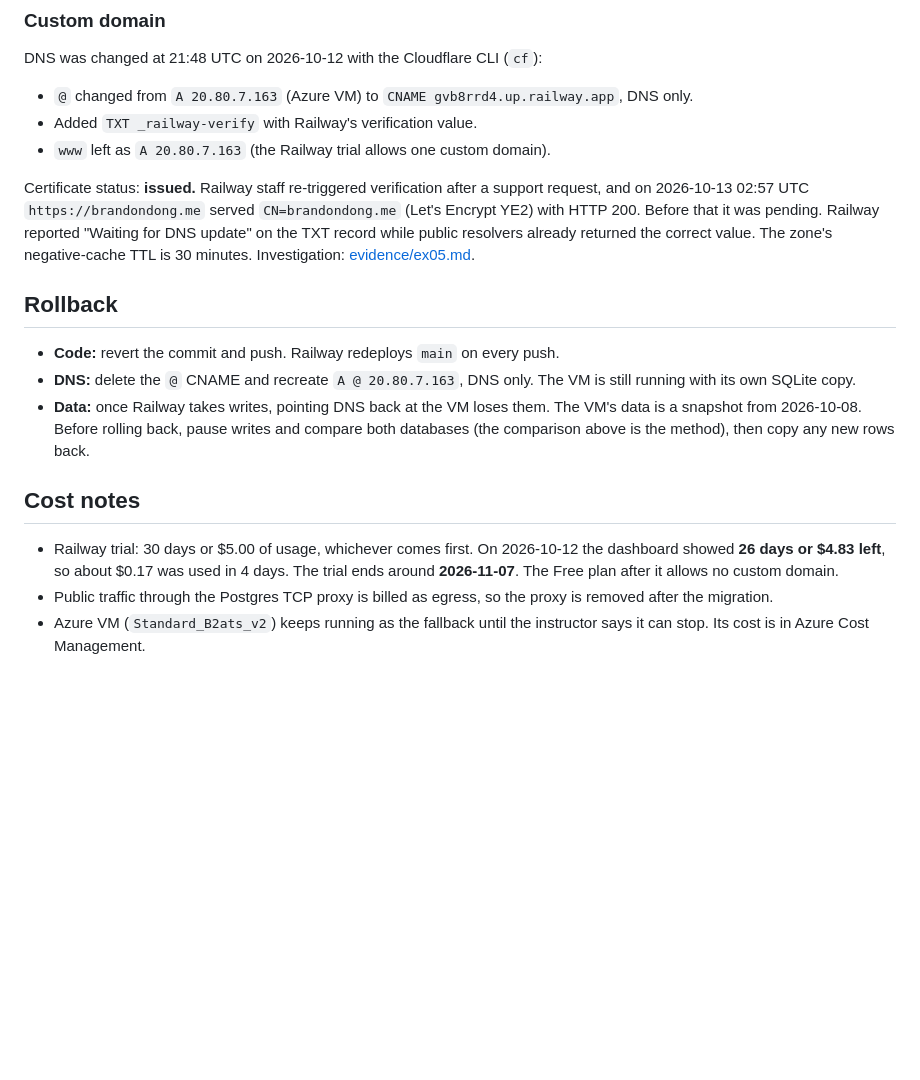
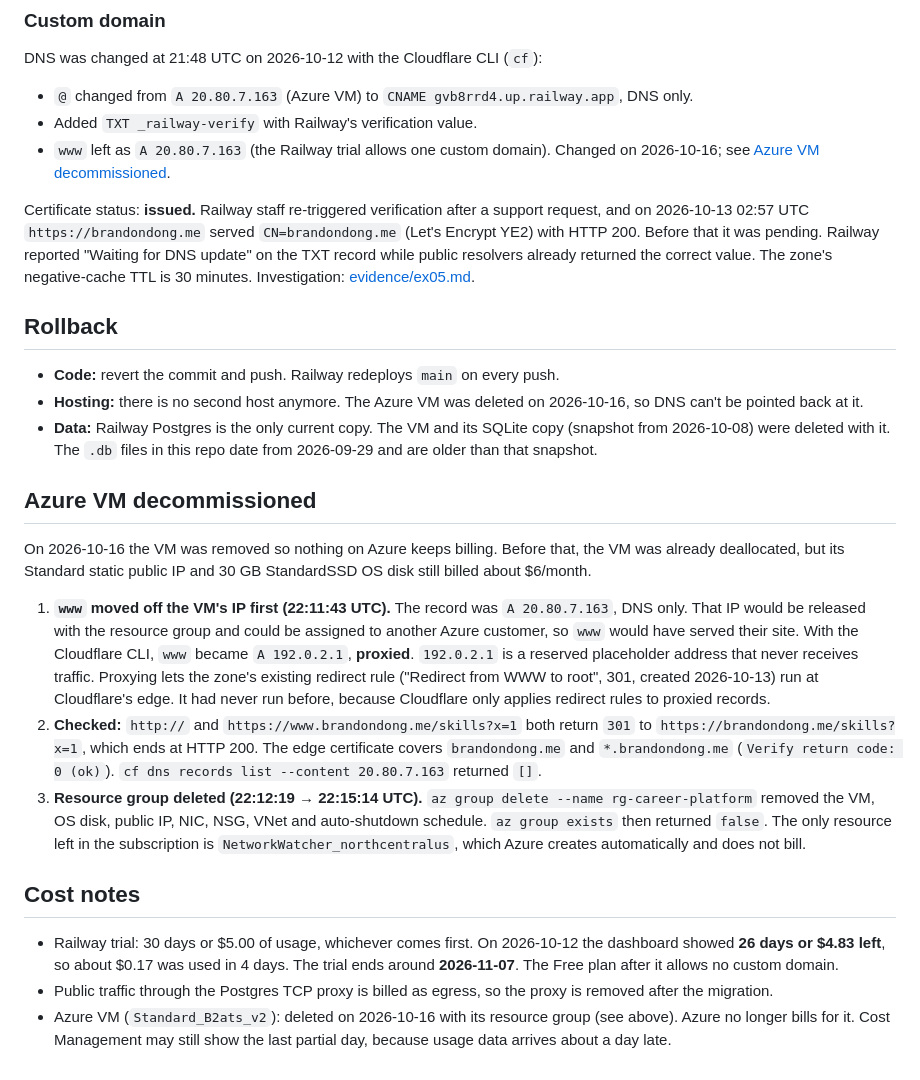
Before and after one commit to brandon-dong/career-platform, a Markdown page: docs/railway-migration-results.md, the part around the change. GitHub-like rendering; blank space fills up the shorter version.

Commit message:
docs: record Azure VM decommission and www redirect fix
The VM was deleted on 2026-10-16 so nothing on Azure keeps billing.
Before deleting it, www moved from A 20.80.7.163 (DNS only) to a
proxied placeholder (192.0.2.1), so the released IP can't be reused
under our domain and the existing www-to-root redirect rule runs.

Rollback and cost notes no longer list the VM as a fallback; Railway
Postgres is now the only current copy of the data.

Co-Authored-By: Claude Opus 5.5 <noreply@anthropic.com>

```diff
--- a/docs/railway-migration-results.md
+++ b/docs/railway-migration-results.md
@@ -41,18 +41,26 @@ DNS was changed at 21:48 UTC on 2026-10-12 with the Cloudflare CLI (`cf`):
 
 - `@` changed from `A 20.80.7.163` (Azure VM) to `CNAME gvb8rrd4.up.railway.app`, DNS only.
 - Added `TXT _railway-verify` with Railway's verification value.
-- `www` left as `A 20.80.7.163` (the Railway trial allows one custom domain).
+- `www` left as `A 20.80.7.163` (the Railway trial allows one custom domain). Changed on 2026-10-16; see [Azure VM decommissioned](#azure-vm-decommissioned).
 
 Certificate status: **issued.** Railway staff re-triggered verification after a support request, and on 2026-10-13 02:57 UTC `https://brandondong.me` served `CN=brandondong.me` (Let's Encrypt YE2) with HTTP 200. Before that it was pending. Railway reported "Waiting for DNS update" on the TXT record while public resolvers already returned the correct value. The zone's negative-cache TTL is 30 minutes. Investigation: [evidence/ex05.md](evidence/ex05.md).
 
 ## Rollback
 
 - **Code:** revert the commit and push. Railway redeploys `main` on every push.
-- **DNS:** delete the `@` CNAME and recreate `A @ 20.80.7.163`, DNS only. The VM is still running with its own SQLite copy.
-- **Data:** once Railway takes writes, pointing DNS back at the VM loses them. The VM's data is a snapshot from 2026-10-08. Before rolling back, pause writes and compare both databases (the comparison above is the method), then copy any new rows back.
+- **Hosting:** there is no second host anymore. The Azure VM was deleted on 2026-10-16, so DNS can't be pointed back at it.
+- **Data:** Railway Postgres is the only current copy. The VM and its SQLite copy (snapshot from 2026-10-08) were deleted with it. The `.db` files in this repo date from 2026-09-29 and are older than that snapshot.
+
+## Azure VM decommissioned
+
+On 2026-10-16 the VM was removed so nothing on Azure keeps billing. Before that, the VM was already deallocated, but its Standard static public IP and 30 GB StandardSSD OS disk still billed about $6/month.
+
+1. **`www` moved off the VM's IP first (22:11:43 UTC).** The record was `A 20.80.7.163`, DNS only. That IP would be released with the resource group and could be assigned to another Azure customer, so `www` would have served their site. With the Cloudflare CLI, `www` became `A 192.0.2.1`, **proxied**. `192.0.2.1` is a reserved placeholder address that never receives traffic. Proxying lets the zone's existing redirect rule ("Redirect from WWW to root", 301, created 2026-10-13) run at Cloudflare's edge. It had never run before, because Cloudflare only applies redirect rules to proxied records.
+2. **Checked:** `http://` and `https://www.brandondong.me/skills?x=1` both return `301` to `https://brandondong.me/skills?x=1`, which ends at HTTP 200. The edge certificate covers `brandondong.me` and `*.brandondong.me` (`Verify return code: 0 (ok)`). `cf dns records list --content 20.80.7.163` returned `[]`.
+3. **Resource group deleted (22:12:19 → 22:15:14 UTC).** `az group delete --name rg-career-platform` removed the VM, OS disk, public IP, NIC, NSG, VNet and auto-shutdown schedule. `az group exists` then returned `false`. The only resource left in the subscription is `NetworkWatcher_northcentralus`, which Azure creates automatically and does not bill.
 
 ## Cost notes
 
 - Railway trial: 30 days or $5.00 of usage, whichever comes first. On 2026-10-12 the dashboard showed **26 days or $4.83 left**, so about $0.17 was used in 4 days. The trial ends around **2026-11-07**. The Free plan after it allows no custom domain.
 - Public traffic through the Postgres TCP proxy is billed as egress, so the proxy is removed after the migration.
-- Azure VM (`Standard_B2ats_v2`) keeps running as the fallback until the instructor says it can stop. Its cost is in Azure Cost Management.
+- Azure VM (`Standard_B2ats_v2`): deleted on 2026-10-16 with its resource group (see above). Azure no longer bills for it. Cost Management may still show the last partial day, because usage data arrives about a day late.
```
Also changed, not shown: README.md (+1 -1 lines).
